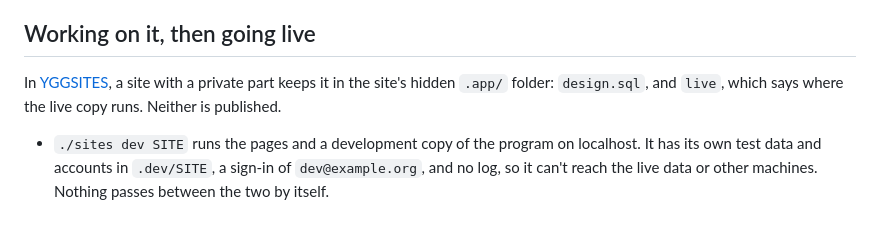
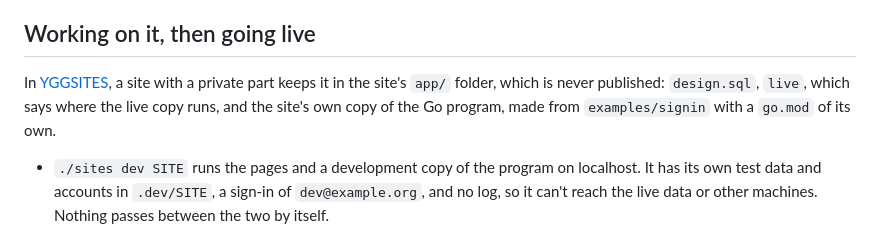
Before and after one commit to peterretief/yggstore, a Markdown page: docs/local-apps.md, the part around the change. Rendered like a GitHub page.

Commit message:
Local apps: a site's private part is in its app folder
Co-Authored-By: Claude Opus 5.5 <noreply@anthropic.com>

```diff
--- a/docs/local-apps.md
+++ b/docs/local-apps.md
@@ -53,8 +53,9 @@ visitor --https--> web node --- /, /css, /images   served from the group
 ## Working on it, then going live
 
 In [YGGSITES](cli-cheatsheet.md#websites-yggsites), a site with a private part
-keeps it in the site's hidden `.app/` folder: `design.sql`, and `live`, which
-says where the live copy runs. Neither is published.
+keeps it in the site's `app/` folder, which is never published: `design.sql`,
+`live`, which says where the live copy runs, and the site's own copy of the Go
+program, made from `examples/signin` with a `go.mod` of its own.
 
 - `./sites dev SITE` runs the pages and a development copy of the program on
   localhost. It has its own test data and accounts in `.dev/SITE`, a sign-in of
```
